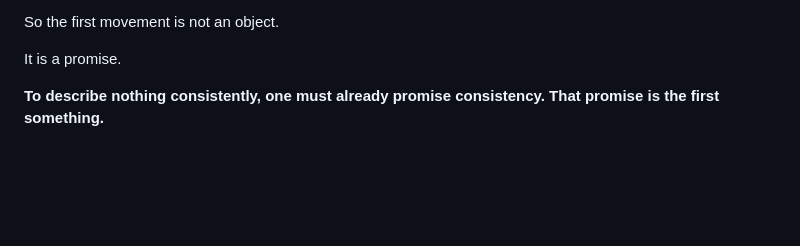
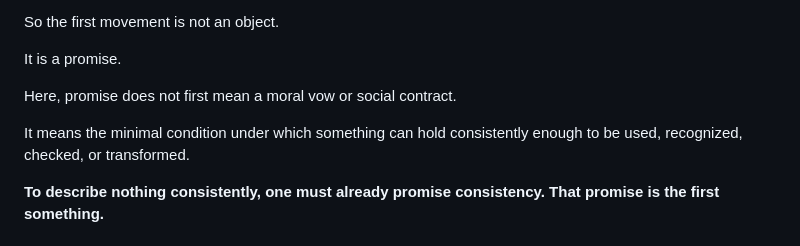
Before and after one commit to 2811pratyushbhatnagar-spec/begin-at-nothing, a Markdown page: 01_source_bootstrap/PROMISE_FIELD_BOOTSTRAP.md, the part around the change. Drawn GitHub-style; blank space fills up the shorter version.

Commit message:
Enhance explanation of 'promise' concept
Clarify the meaning of 'promise' in the context of the document.

```diff
--- a/01_source_bootstrap/PROMISE_FIELD_BOOTSTRAP.md
+++ b/01_source_bootstrap/PROMISE_FIELD_BOOTSTRAP.md
@@ -33,6 +33,10 @@ The context must hold long enough for the claim to be distinguishable from anyth
 So the first movement is not an object.
 
 It is a promise.
+
+Here, promise does not first mean a moral vow or social contract.
+
+It means the minimal condition under which something can hold consistently enough to be used, recognized, checked, or transformed.
 
 **To describe nothing consistently, one must already promise consistency. That promise is the first something.**
 
```
